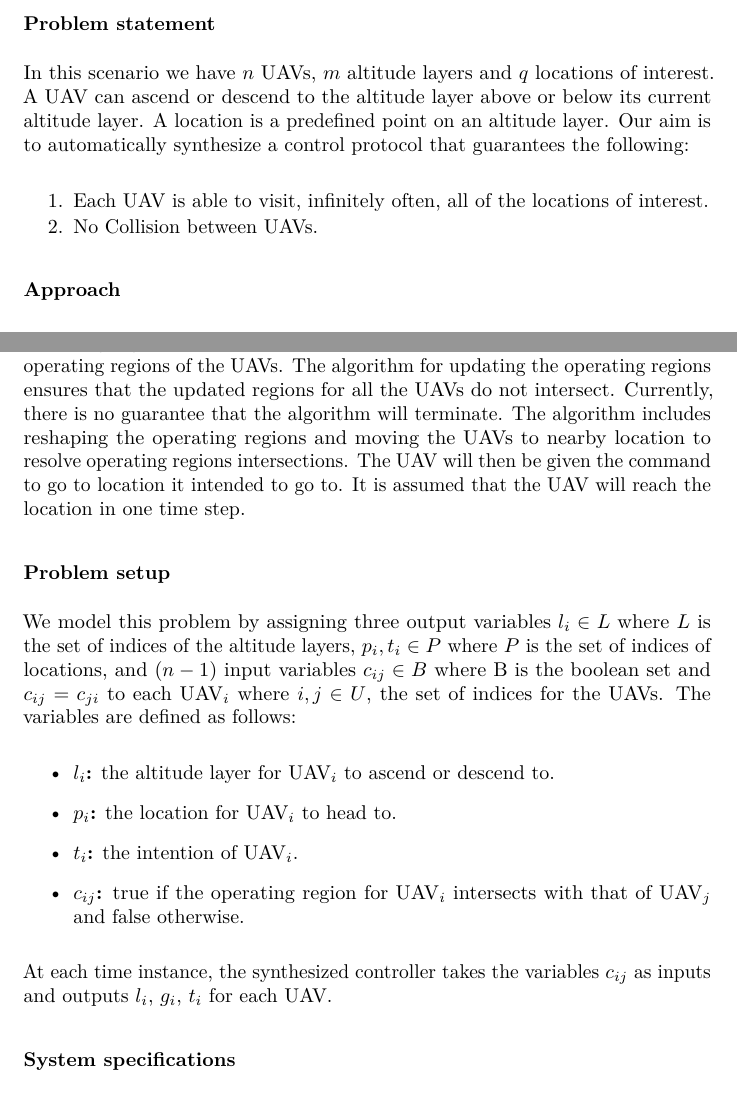
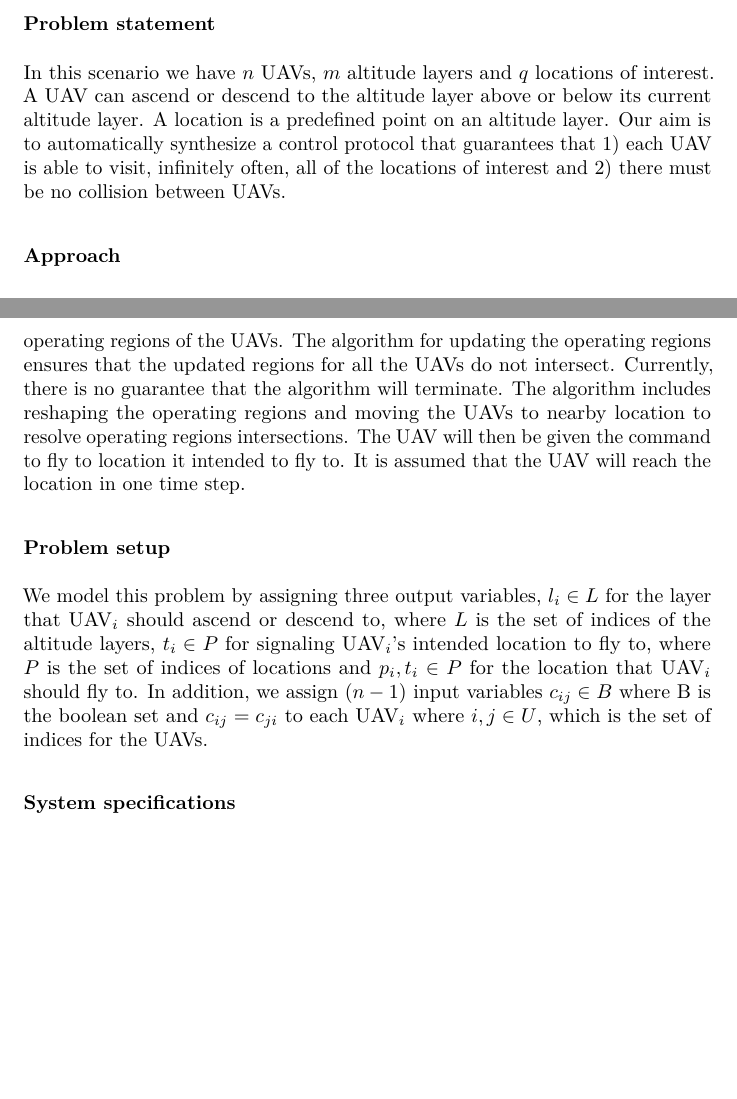
Before and after one commit to sahabi/ca_writeup, a LaTeX problem sheet (examples.tex): two parts of pages 1 and 2 of 4, joined at a grey line, cut so that both start at the same text, the shorter picture padded with empty space. The pictures show the PDF file ca.pdf that the author committed with the source.

```diff
--- a/ca.tex
+++ b/examples.tex
@@ -58,6 +58,3 @@
 interest. A UAV can ascend or descend to the altitude layer above or
 below its current altitude layer. A location is a predefined
 point on an altitude layer. Our aim is to automatically synthesize a
-control protocol that guarantees the following:
-
-\begin{enumerate}
@@ -68,7 +61,6 @@
-  interest.
-\item
-  No Collision between UAVs.
-\end{enumerate}
+control protocol that guarantees that 1) each UAV is able to visit, infinitely
+often, all of the locations of interest and 2) there must be no collision
+between UAVs.
 
 \subsubsection{Approach}\label{approach}
 \begin{figure}[htp]
@@ -97,5 +89,3 @@
 no collision will happen if the UAV with intersected operating region
 remain still until the intersection is resolved.
 
-
-At each turn, each UAV will signal an intention to visit a specific location or to remain still. We assume that there cannot be two UAVs intending to go to the same location to prevent deadlocks. We use this intention signal to update the operating regions for all the UAVs so that the intended locations are inside the operating regions of the UAVs. The algorithm for updating the operating regions ensures that the updated regions for all the UAVs do not intersect. Currently, there is no guarantee that the algorithm will terminate. The algorithm includes reshaping the operating regions and moving the UAVs to nearby location to resolve operating regions intersections. The UAV will then be given the command to go to location it intended to go to. It is assumed that the UAV will reach the location in one time step.
@@ -102,8 +100,17 @@
+regions intersections. The UAV will then be given the command to fly to location it
+intended to fly to. It is assumed that the UAV will reach the location in one time step.
 
 \subsubsection{Problem setup}\label{problem-setup}
+We model this problem by assigning three output variables, $l_{i} \in L$
+for the layer that UAV$_{i}$ should ascend or descend to, where $L$ is the
+set of indices of the altitude layers, $t_{i} \in P$ for signaling UAV$_{i}$'s
+intended location to fly to, where $P$ is the set of indices of locations and
+$p_{i},t_{i} \in P$ for the location that UAV$_{i}$ should fly to. In addition,
+we assign $(n-1)$ input variables $c_{ij} \in B$ where B is the boolean set and
+$c_{ij} = c_{ji}$ to each UAV$_{i}$ where $i,j \in U$, which is the set of indices
+for the UAVs.
 
-We model this problem by assigning three output variables $l_{i} \in L$ where $L$ is the set of indices of the altitude layers, $p_{i},t_{i} \in P$ where $P$ is the set of indices of locations, and $(n-1)$ input variables $c_{ij}  \in B$ where B is the boolean set and $c_{ij} = c_{ji}$ to each UAV$_{i}$ where $i,j \in U$, the set of indices for the UAVs. The variables are defined as follows:
-
+\iffalse
 \begin{itemize}
 \item
   \textbf{$l_{i}$:} the altitude layer for UAV$_{i}$ to ascend or descend to.
@@ -115,8 +122,7 @@
   \textbf{$c_{ij}$:} true if the operating region for
   UAV$_{i}$ intersects with that of UAV$_{j}$ and false otherwise.
 \end{itemize}
-
-At each time instance, the synthesized controller takes the variables $c_{ij}$ as inputs and outputs $l_{i}$, $g_{i}$, $t_{i}$ for each UAV\@.
+\fi
 
 \subsubsection{System specifications}\label{system-specifications}
 
```
Also changed, not shown: ctan.sty (added, +42 -0 lines), ca.pdf, examples.tex (12 more changed lines), 3 other files.
